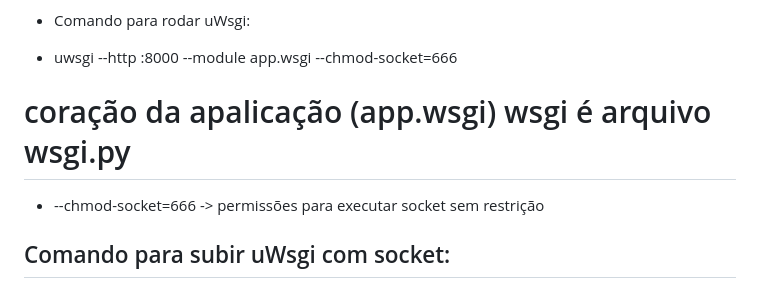
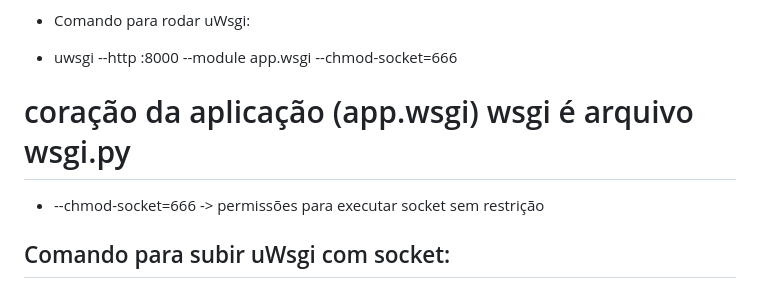
Before and after one commit to silviojpa/carro_app, a Markdown page: README.md, the part around the change. Drawn GitHub-style.

```diff
--- a/README.md
+++ b/README.md
@@ -104,7 +104,7 @@ sudo apt install python3-pip
 
 - Comando para rodar uWsgi:
 * uwsgi --http :8000 --module app.wsgi --chmod-socket=666
-# coração da apalicação (app.wsgi) wsgi é arquivo wsgi.py
+# coração da aplicação (app.wsgi) wsgi é arquivo wsgi.py
 * --chmod-socket=666 -> permissões para executar socket sem restrição
 
 ## Comando para subir uWsgi com socket:
```
